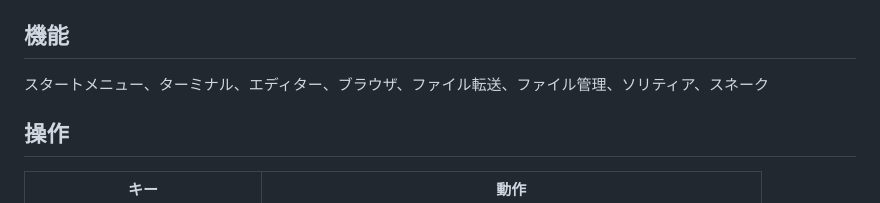
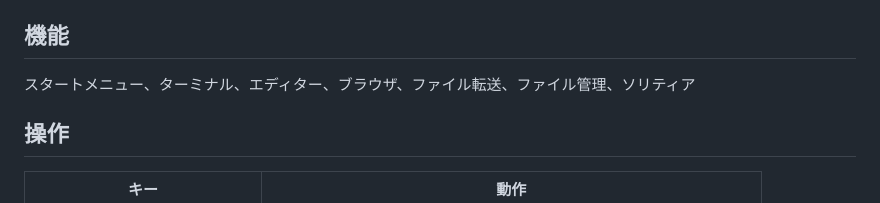
Before and after one commit to satorunet/freeos-any, a Markdown page: README.md, the part around the change. Drawn GitHub-style.

```diff
--- a/README.md
+++ b/README.md
@@ -55,7 +55,7 @@ Windows も Linux も使いません。
 3. 設定で空のドライブを外し、展開した `.img` をドライブとして読み込む。UEFI 起動は有効のまま
 
 ## 機能
-スタートメニュー、ターミナル、エディター、ブラウザ、ファイル転送、ファイル管理、ソリティア、スネーク
+スタートメニュー、ターミナル、エディター、ブラウザ、ファイル転送、ファイル管理、ソリティア
 
 ## 操作
 | キー | 動作 |
```
Also changed, not shown: OVERVIEW.md (+1 -1 lines), docs/HISTORY.md (+12 -0 lines), docs/history/v1.3.1/desktop.png (added), docs/history/v1.3.1/menu.png (added), 7 other files.
